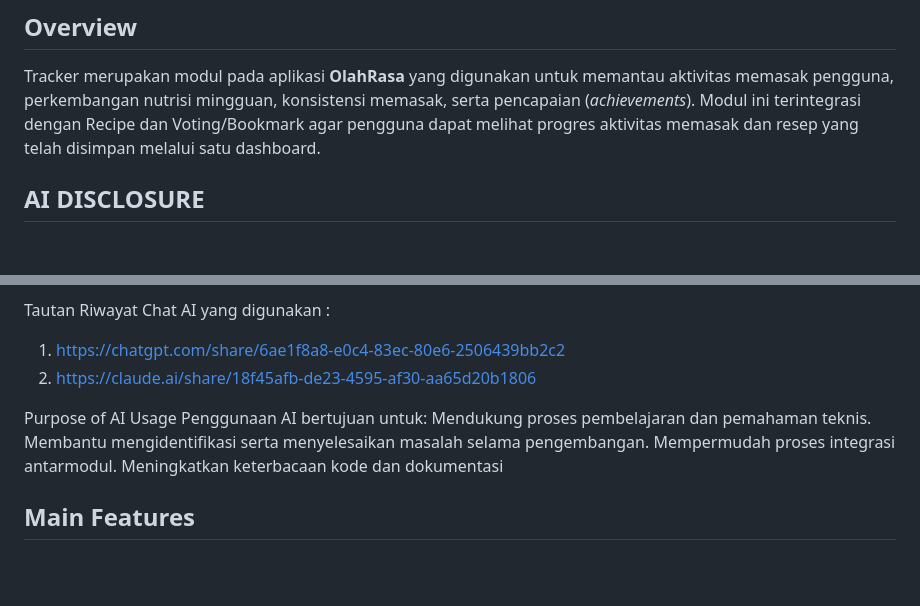
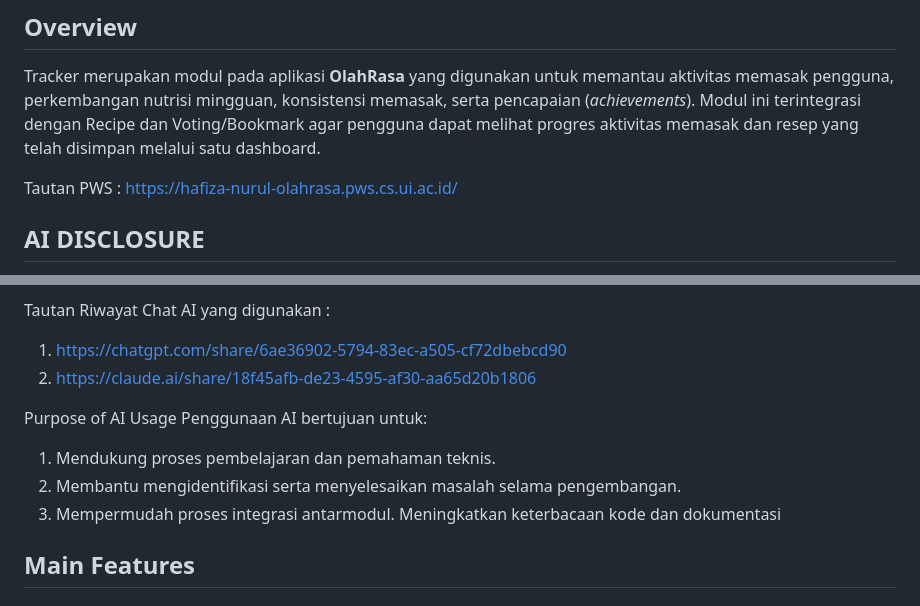
Before and after one commit to Tugas-Kelompok-PBP-D-10/main, a Markdown page: tracker/README.md, 2 parts joined by grey strips. Drawn GitHub-style; blank space fills up the shorter version.

Commit message:
docs: update tracker README

```diff
--- a/tracker/README.md
+++ b/tracker/README.md
@@ -3,6 +3,8 @@
 ## Overview
 Tracker merupakan modul pada aplikasi **OlahRasa** yang digunakan untuk memantau aktivitas memasak pengguna, perkembangan nutrisi mingguan, konsistensi memasak, serta pencapaian (*achievements*).
 Modul ini terintegrasi dengan Recipe dan Voting/Bookmark agar pengguna dapat melihat progres aktivitas memasak dan resep yang telah disimpan melalui satu dashboard.
+
+Tautan PWS : https://hafiza-nurul-olahrasa.pws.cs.ui.ac.id/
 
 ## AI DISCLOSURE
 Dalam proses pengembangan modul Tracker pada proyek OlahRasa, pengembang menggunakan ChatGPT (OpenAI) sebagai alat bantu pembelajaran, diskusi teknis, dan penyelesaian masalah pemrograman.
@@ -20,14 +22,14 @@ Strategi penggunaan AI dilakukan secara bertahap dan kontekstual, meliputi:
 5. Documentation: Menggunakan AI untuk membantu menyusun README agar lebih terstruktur dan mudah dipahami.
 
 Tautan Riwayat Chat AI yang digunakan :
-1. https://chatgpt.com/share/6ae1f8a8-e0c4-83ec-80e6-2506439bb2c2
+1. https://chatgpt.com/share/6ae36902-5794-83ec-a505-cf72dbebcd90
 2. https://claude.ai/share/18f45afb-de23-4595-af30-aa65d20b1806
 
 Purpose of AI Usage
 Penggunaan AI bertujuan untuk:
-Mendukung proses pembelajaran dan pemahaman teknis.
-Membantu mengidentifikasi serta menyelesaikan masalah selama pengembangan.
-Mempermudah proses integrasi antarmodul.
+1. Mendukung proses pembelajaran dan pemahaman teknis.
+2. Membantu mengidentifikasi serta menyelesaikan masalah selama pengembangan.
+3. Mempermudah proses integrasi antarmodul.
 Meningkatkan keterbacaan kode dan dokumentasi
 
 
```
